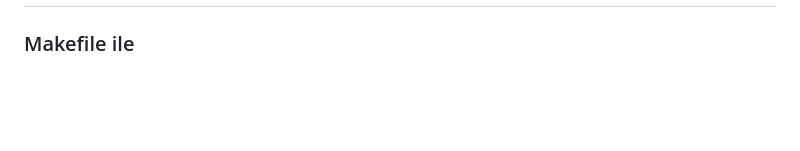
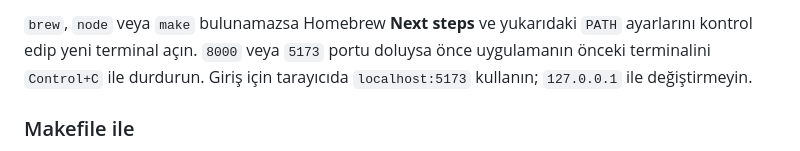
Before and after one commit to Mistinluk/terapist.co, a Markdown page: README.md, the part around one of its changes. Drawn GitHub-style; blank space fills up the shorter version.

Commit message:
README macOS kurulum ve calistirma rehberini ekle

```diff
--- a/README.md
+++ b/README.md
@@ -114,3 +210,7 @@ uygulama tarafından çalıştırılmaz; eski sistemden geçiş için başvuru k
+`brew`, `node` veya `make` bulunamazsa Homebrew **Next steps** ve yukarıdaki `PATH`
+ayarlarını kontrol edip yeni terminal açın. `8000` veya `5173` portu doluysa önce
+uygulamanın önceki terminalini `Control+C` ile durdurun. Giriş için tarayıcıda
+`localhost:5173` kullanın; `127.0.0.1` ile değiştirmeyin.
 
 ### Makefile ile
 
```
Also changed, not shown: other parts of README.md (+96 -0 lines).
